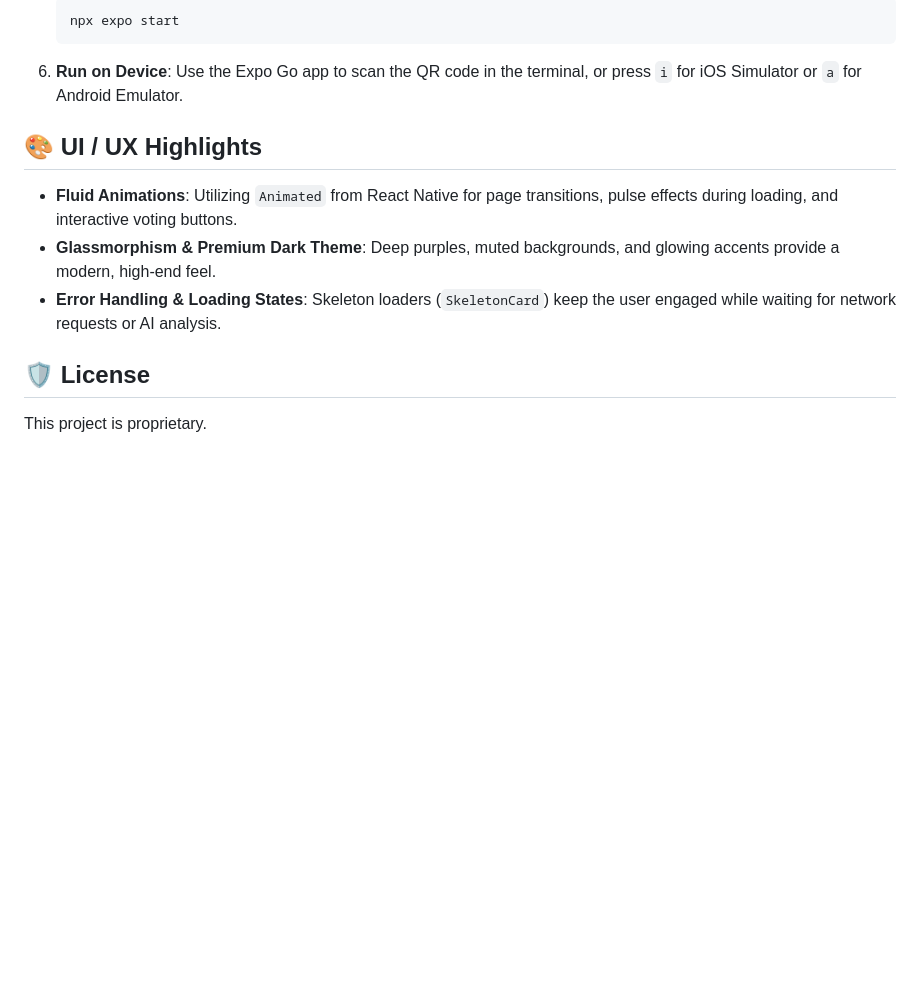
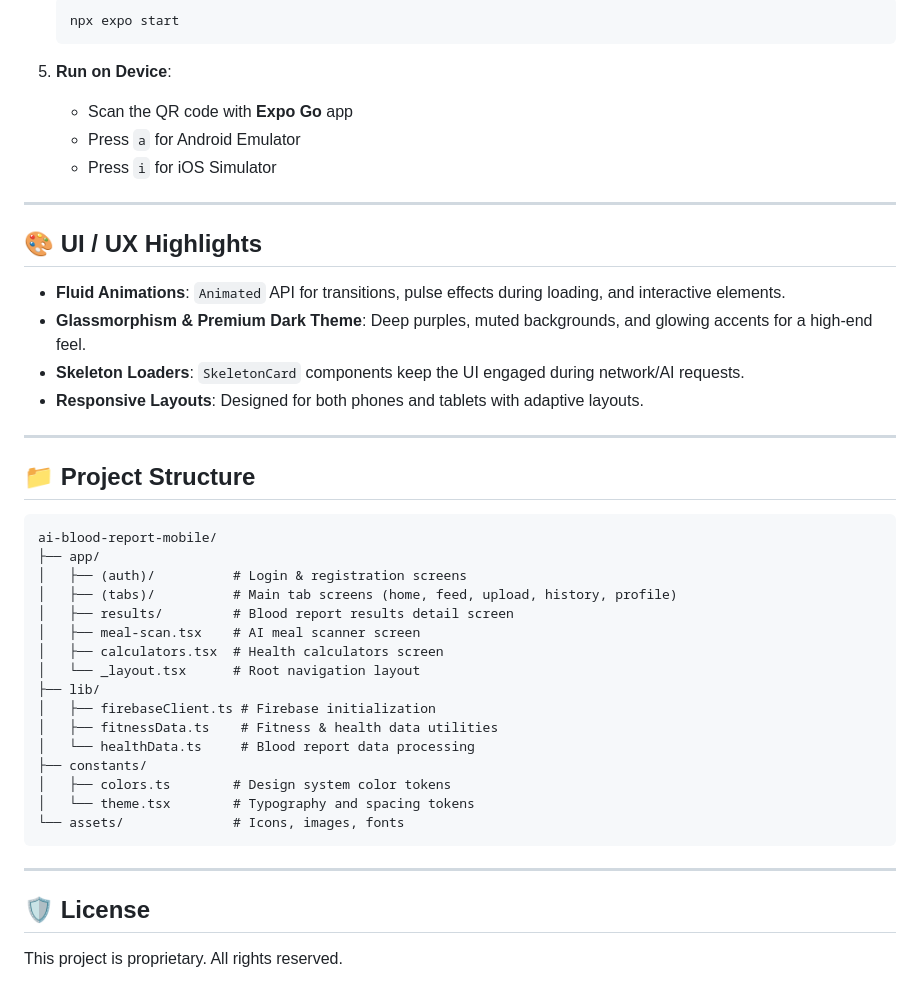
Before and after one commit to nazsats/ai-blood-report-mobile, a Markdown page: README.md, the part around one of its changes. Rendered like a GitHub page; blank space fills up the shorter version.

````diff
--- a/README.md
+++ b/README.md
@@ -70,12 +126,46 @@ The app revolves around a bottom tab navigation setup:
    ```bash
    npx expo start
    ```
-6. **Run on Device**: Use the Expo Go app to scan the QR code in the terminal, or press `i` for iOS Simulator or `a` for Android Emulator.
+
+5. **Run on Device**:
+   - Scan the QR code with **Expo Go** app
+   - Press `a` for Android Emulator
+   - Press `i` for iOS Simulator
+
+---
 
 ## 🎨 UI / UX Highlights
-- **Fluid Animations**: Utilizing `Animated` from React Native for page transitions, pulse effects during loading, and interactive voting buttons.
-- **Glassmorphism & Premium Dark Theme**: Deep purples, muted backgrounds, and glowing accents provide a modern, high-end feel.
-- **Error Handling & Loading States**: Skeleton loaders (`SkeletonCard`) keep the user engaged while waiting for network requests or AI analysis.
+
+- **Fluid Animations**: `Animated` API for transitions, pulse effects during loading, and interactive elements.
+- **Glassmorphism & Premium Dark Theme**: Deep purples, muted backgrounds, and glowing accents for a high-end feel.
+- **Skeleton Loaders**: `SkeletonCard` components keep the UI engaged during network/AI requests.
+- **Responsive Layouts**: Designed for both phones and tablets with adaptive layouts.
+
+---
+
+## 📁 Project Structure
+
+```
+ai-blood-report-mobile/
+├── app/
+│   ├── (auth)/          # Login & registration screens
+│   ├── (tabs)/          # Main tab screens (home, feed, upload, history, profile)
+│   ├── results/         # Blood report results detail screen
+│   ├── meal-scan.tsx    # AI meal scanner screen
+│   ├── calculators.tsx  # Health calculators screen
+│   └── _layout.tsx      # Root navigation layout
+├── lib/
+│   ├── firebaseClient.ts # Firebase initialization
+│   ├── fitnessData.ts    # Fitness & health data utilities
+│   └── healthData.ts     # Blood report data processing
+├── constants/
+│   ├── colors.ts        # Design system color tokens
+│   └── theme.tsx        # Typography and spacing tokens
+└── assets/              # Icons, images, fonts
+```
+
+---
 
 ## 🛡 License
-This project is proprietary.
+
+This project is proprietary. All rights reserved.
````
Also changed, not shown: other parts of README.md (+80 -24 lines).
